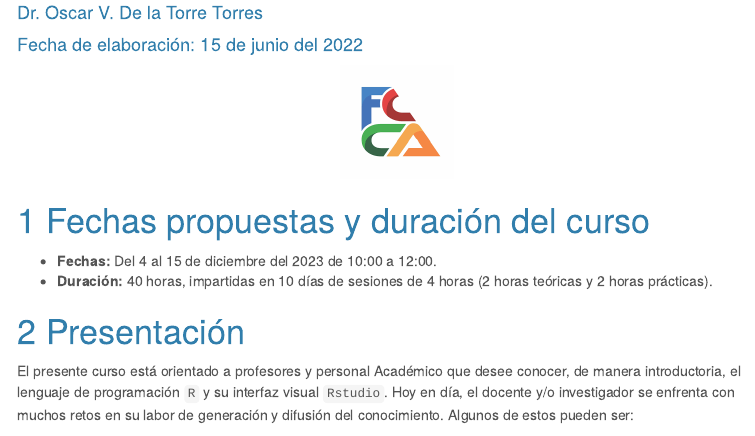
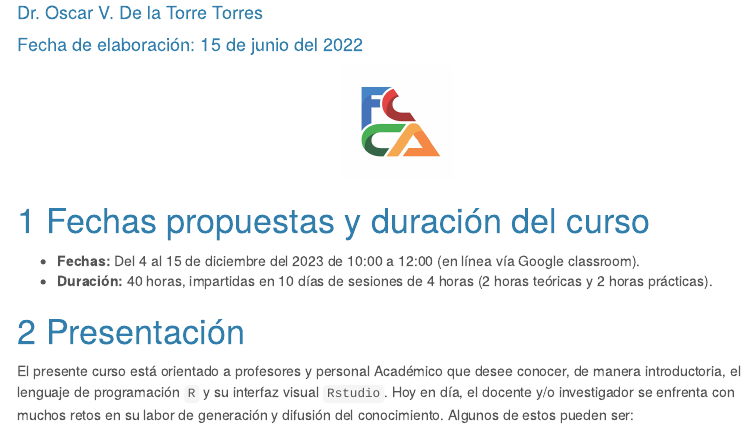
Before and after one commit to OscarVDelatorreTorres/cursos, an R Markdown document (cursoR/index.Rmd): the page in a window 1100 px wide, from 210 px down. Rendered offline with R 4.5, knitr and Pandoc, with nearby package versions; menus at the side of the page are left out.

Commit message:
Update index.Rmd

```diff
--- a/cursoR/index.Rmd
+++ b/cursoR/index.Rmd
@@ -47,7 +47,7 @@ knitr::include_graphics("LogoFCCA.png")
 
 # Fechas propuestas y duración del curso
 
-- **Fechas:** Del 4 al 15 de diciembre del 2023 de 10:00 a 12:00.
+- **Fechas:** Del 4 al 15 de diciembre del 2023 de 10:00 a 12:00 (en línea vía Google classroom).
 - **Duración:** 40 horas, impartidas en 10 días de sesiones de 4 horas (2 horas teóricas y 2 horas prácticas).
 
 # Presentación
```
